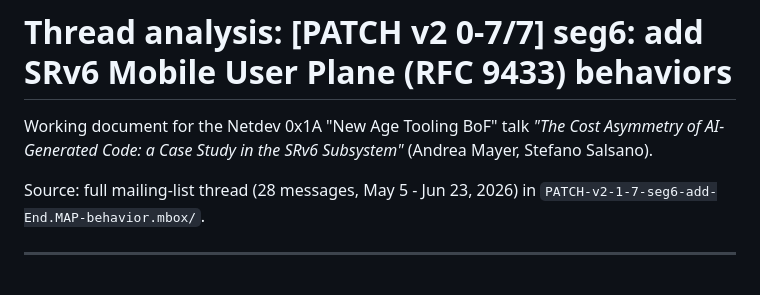
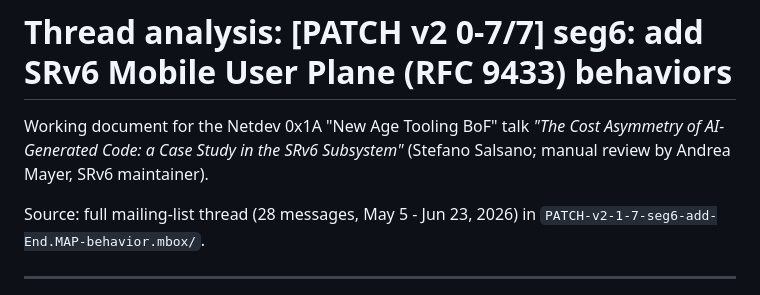
Before and after one commit to netgroup/srv6-ai-patchset-case-study, a Markdown page: thread-analysis.md, the part around the change. Drawn GitHub-style.

Commit message:
docs: aggiorna autore del talk in thread-analysis.md

```diff
--- a/thread-analysis.md
+++ b/thread-analysis.md
@@ -2,7 +2,7 @@
 
 Working document for the Netdev 0x1A "New Age Tooling BoF" talk
 *"The Cost Asymmetry of AI-Generated Code: a Case Study in the SRv6 Subsystem"*
-(Andrea Mayer, Stefano Salsano).
+(Stefano Salsano; manual review by Andrea Mayer, SRv6 maintainer).
 
 Source: full mailing-list thread (28 messages, May 5 - Jun 23, 2026) in
 `PATCH-v2-1-7-seg6-add-End.MAP-behavior.mbox/`.
```
